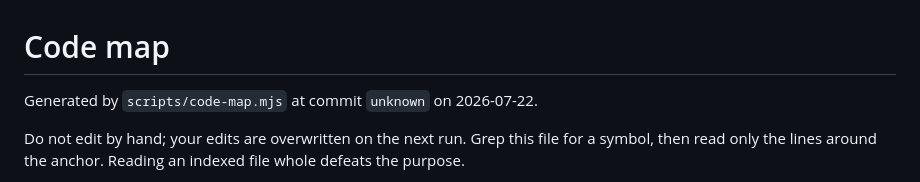
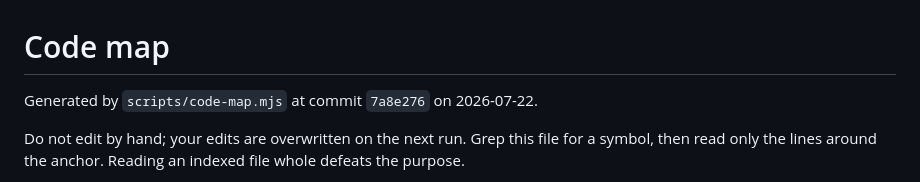
Before and after one commit to DaftVino/sheetweaver-webapp, a Markdown page: docs/code-map.md, the part around the change. GitHub-like rendering.

Commit message:
chore: regenerate the code map with the fixed generator

```diff
--- a/docs/code-map.md
+++ b/docs/code-map.md
@@ -1,6 +1,6 @@
 # Code map
 
-Generated by `scripts/code-map.mjs` at commit `unknown` on 2026-07-22.
+Generated by `scripts/code-map.mjs` at commit `7a8e276` on 2026-07-22.
 
 Do not edit by hand; your edits are overwritten on the next run. Grep this
 file for a symbol, then read only the lines around the anchor. Reading an
```
